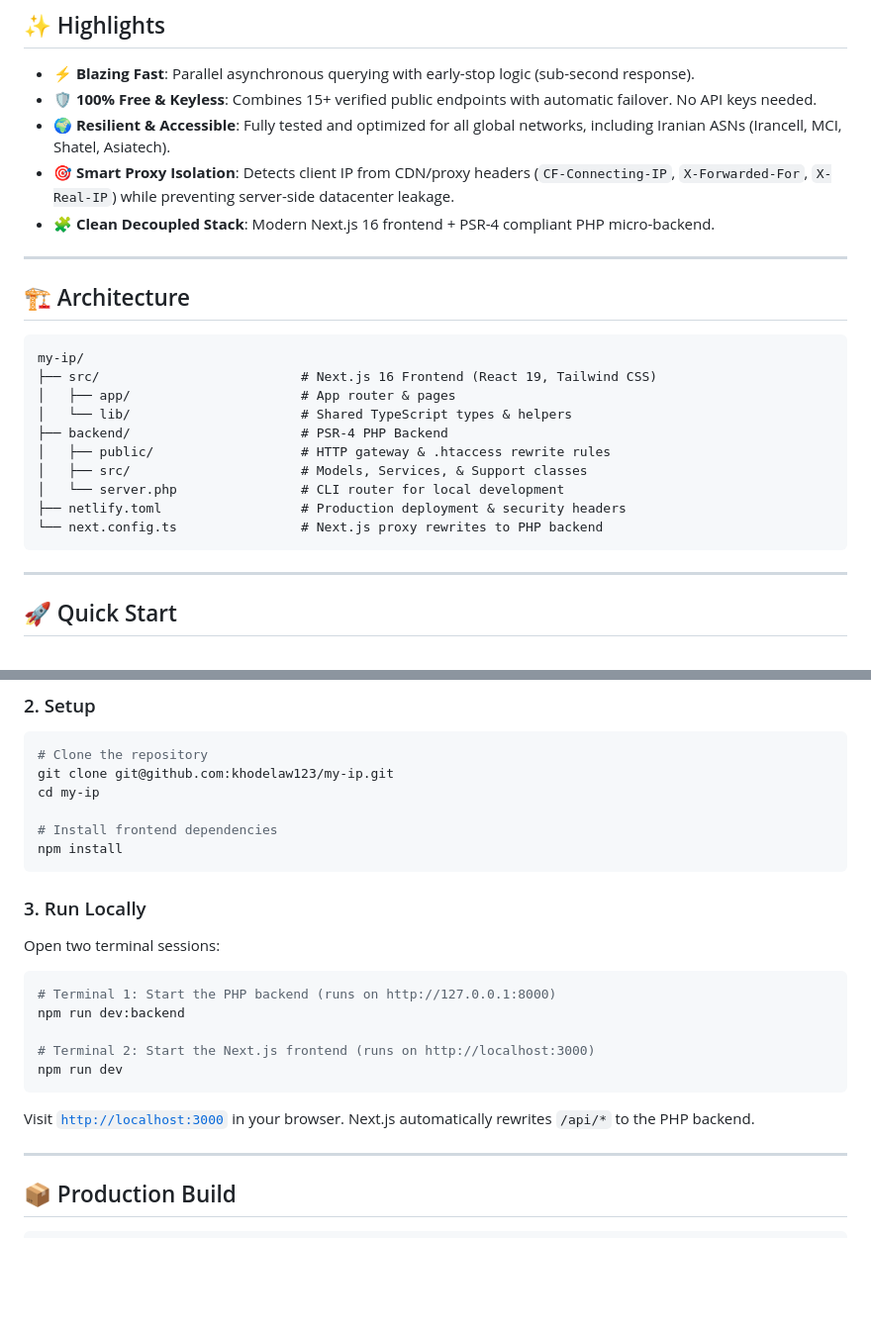
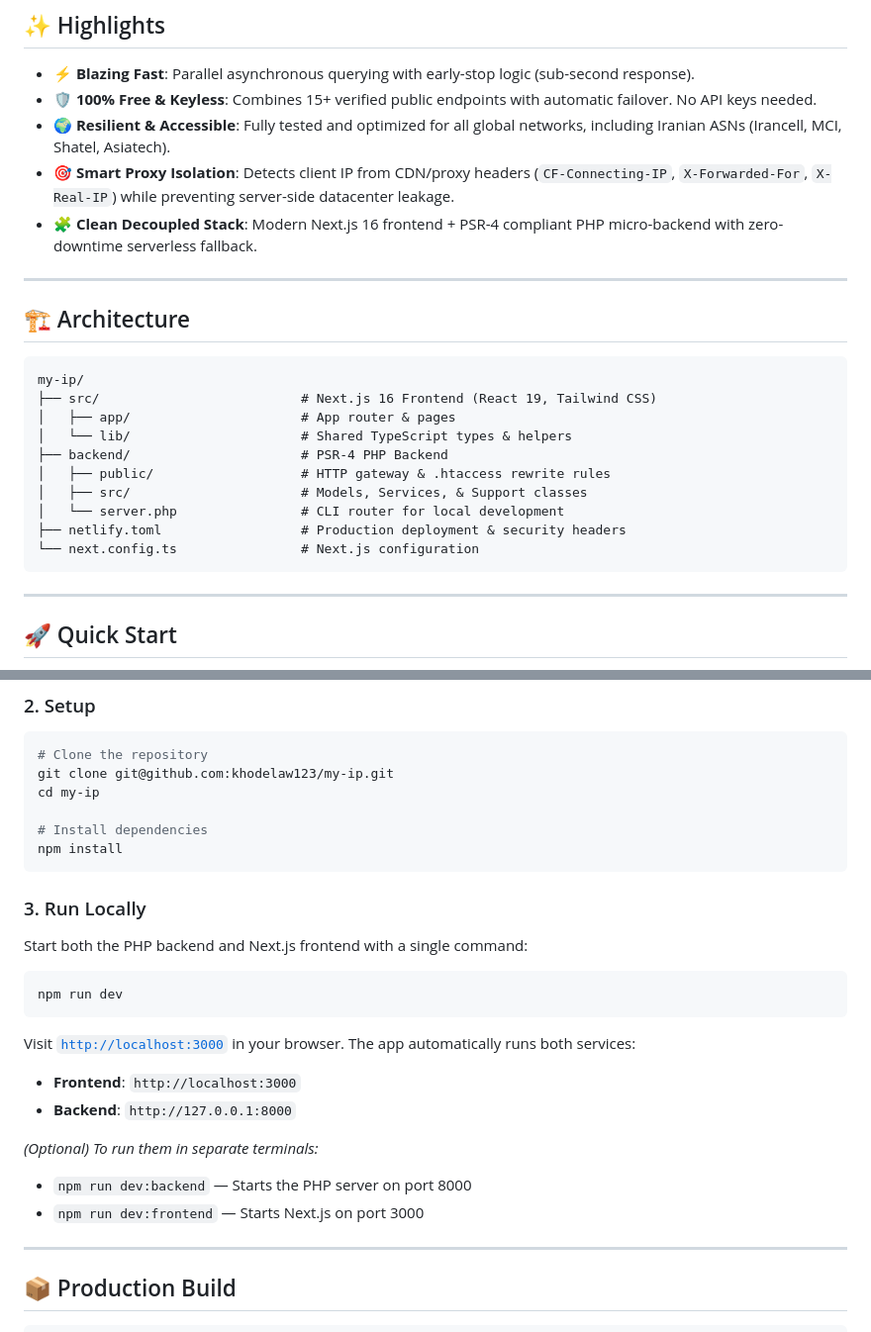
Before and after one commit to khodelaw123/my-ip, a Markdown page: README.md, 2 parts joined by grey strips. Shown at 99% size. Drawn GitHub-style; blank space fills up the shorter version.

Commit message:
docs: update quickstart instructions for single npm run dev command

````diff
--- a/README.md
+++ b/README.md
@@ -21,7 +21,7 @@ Detects public IPv4/IPv6, ISP, ASN, approximate location coordinates, and connec
 - **🛡️ 100% Free & Keyless**: Combines 15+ verified public endpoints with automatic failover. No API keys needed.
 - **🌍 Resilient & Accessible**: Fully tested and optimized for all global networks, including Iranian ASNs (Irancell, MCI, Shatel, Asiatech).
 - **🎯 Smart Proxy Isolation**: Detects client IP from CDN/proxy headers (`CF-Connecting-IP`, `X-Forwarded-For`, `X-Real-IP`) while preventing server-side datacenter leakage.
-- **🧩 Clean Decoupled Stack**: Modern Next.js 16 frontend + PSR-4 compliant PHP micro-backend.
+- **🧩 Clean Decoupled Stack**: Modern Next.js 16 frontend + PSR-4 compliant PHP micro-backend with zero-downtime serverless fallback.
 
 ---
 
@@ -37,7 +37,7 @@ my-ip/
 │   ├── src/                      # Models, Services, & Support classes
 │   └── server.php                # CLI router for local development
 ├── netlify.toml                  # Production deployment & security headers
-└── next.config.ts                # Next.js proxy rewrites to PHP backend
+└── next.config.ts                # Next.js configuration
 ```
 
 ---
@@ -54,23 +54,25 @@ my-ip/
 git clone git@github.com:khodelaw123/my-ip.git
 cd my-ip
 
-# Install frontend dependencies
+# Install dependencies
 npm install
 ```
 
 ### 3. Run Locally
 
-Open two terminal sessions:
+Start both the PHP backend and Next.js frontend with a single command:
 
 ```bash
-# Terminal 1: Start the PHP backend (runs on http://127.0.0.1:8000)
-npm run dev:backend
-
-# Terminal 2: Start the Next.js frontend (runs on http://localhost:3000)
 npm run dev
 ```
 
-Visit [`http://localhost:3000`](http://localhost:3000) in your browser. Next.js automatically rewrites `/api/*` to the PHP backend.
+Visit [`http://localhost:3000`](http://localhost:3000) in your browser. The app automatically runs both services:
+- **Frontend**: `http://localhost:3000`
+- **Backend**: `http://127.0.0.1:8000`
+
+*(Optional) To run them in separate terminals:*
+- `npm run dev:backend` — Starts the PHP server on port 8000
+- `npm run dev:frontend` — Starts Next.js on port 3000
 
 ---
 
````
